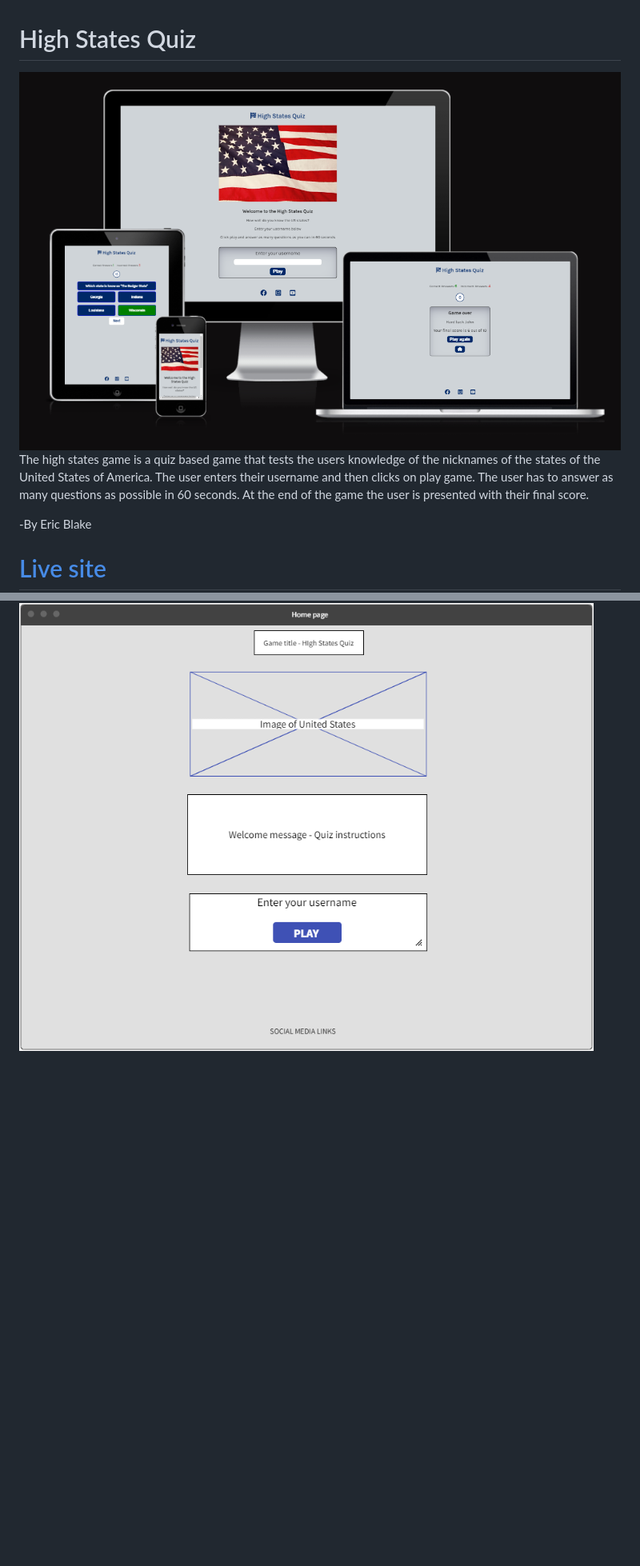
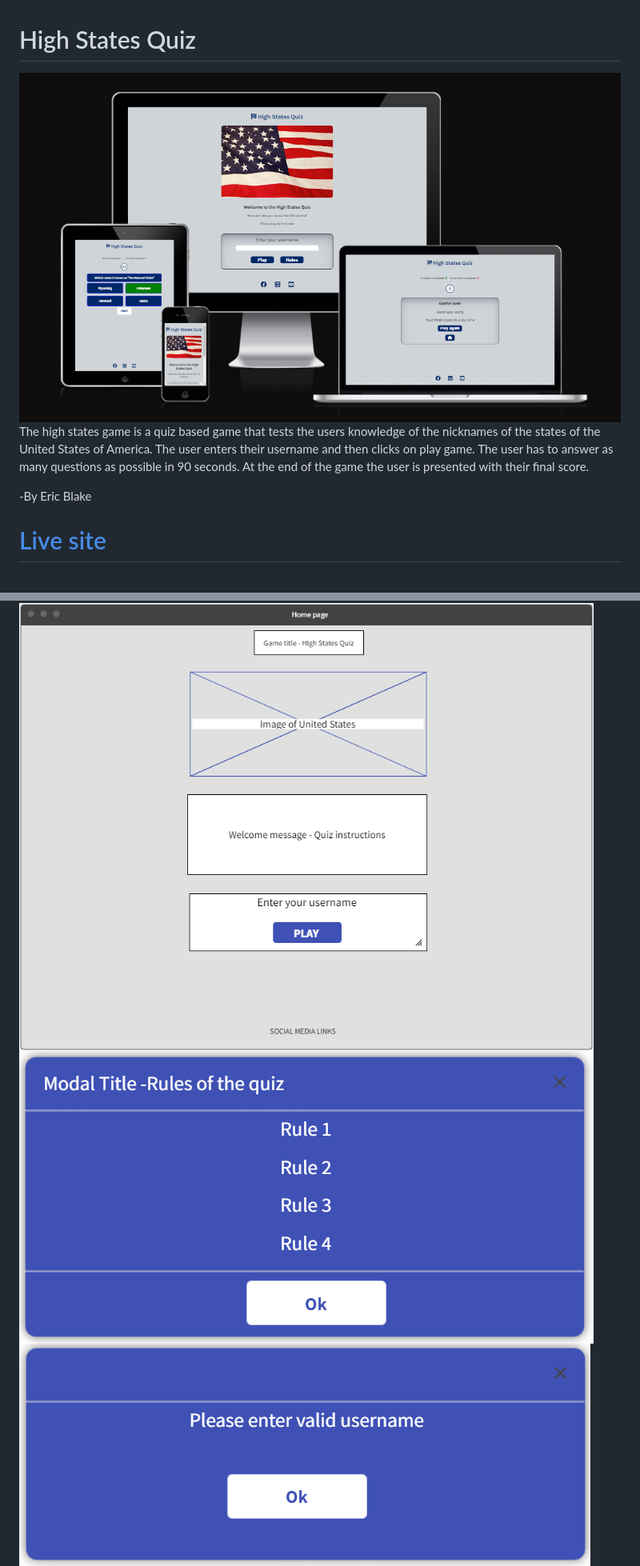
Before and after one commit to eric-blake/High-States-Quiz, a Markdown page: README.md, 2 parts joined by grey strips. Shown: that part at 80% size. GitHub-like rendering; pictures changed too: assets/documentation/high-states-quiz-mockup.PNG, assets/documentation/high-states-quiz-wireframe-invalid-username.PNG (added), assets/documentation/high-states-quiz-wireframe-rules.PNG (added); blank space fills up the shorter version.

Commit message:
Update wireframe screenshots in README

```diff
--- a/README.md
+++ b/README.md
@@ -2,7 +2,7 @@
 
 <img src="assets/documentation/high-states-quiz-mockup.PNG" alt="Screenshot from http://ami.responsivedesign.is/ website, that show how the website looks on commons screen sizes">
 
-The high states game is a quiz based game that tests the users knowledge of the nicknames of the states of the United States of America. The user enters their username and then clicks on play game. The user has to answer as many questions as possible in 60 seconds. At the end of the game the user is presented with their final score.
+The high states game is a quiz based game that tests the users knowledge of the nicknames of the states of the United States of America. The user enters their username and then clicks on play game. The user has to answer as many questions as possible in 90 seconds. At the end of the game the user is presented with their final score.
 
 -By Eric Blake
 
@@ -24,6 +24,8 @@ The high states game is a quiz based game that tests the users knowledge of the
 ### Wireframe
 * The wireframe was created using Mockflow.
  <img src="assets/documentation/high-states-quiz-wireframe-home-page.PNG" alt="Screenshot of Wireframe home page">
+  <img src="assets/documentation/high-states-quiz-wireframe-rules.PNG" alt="Screenshot of Wireframe rules modal">
+ <img src="assets/documentation/high-states-quiz-wireframe-invalid-username.PNG" alt="Screenshot of Wireframe invalid username warning message">
  <img src="assets/documentation/high-states-quiz-wireframe-quiz-page.PNG" alt="Screenshot of Wireframe quiz page">
  <img src="assets/documentation/high-states-quiz-wireframe-game-over.PNG" alt="Screenshot of Wireframe game over modal">
 
```
Also changed, not shown: other parts of README.md (+3 -3 lines), 1 other file.
